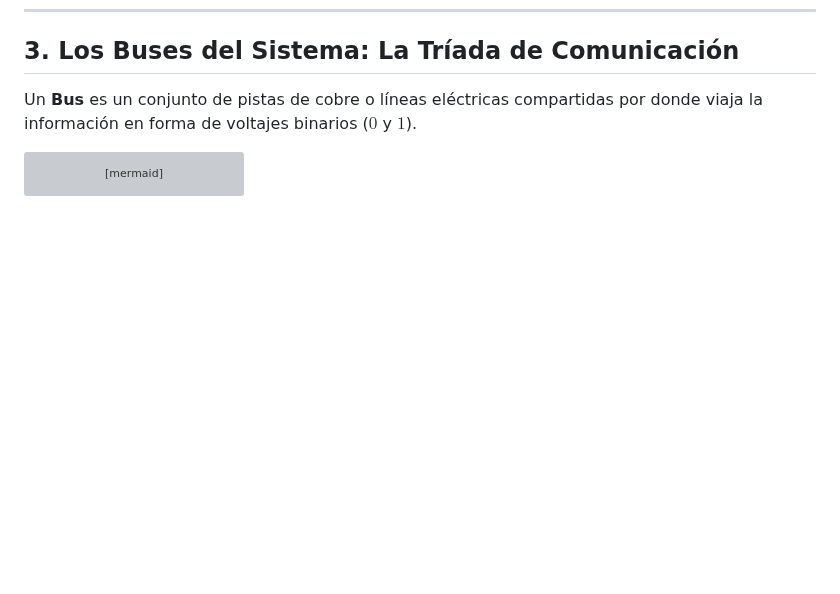
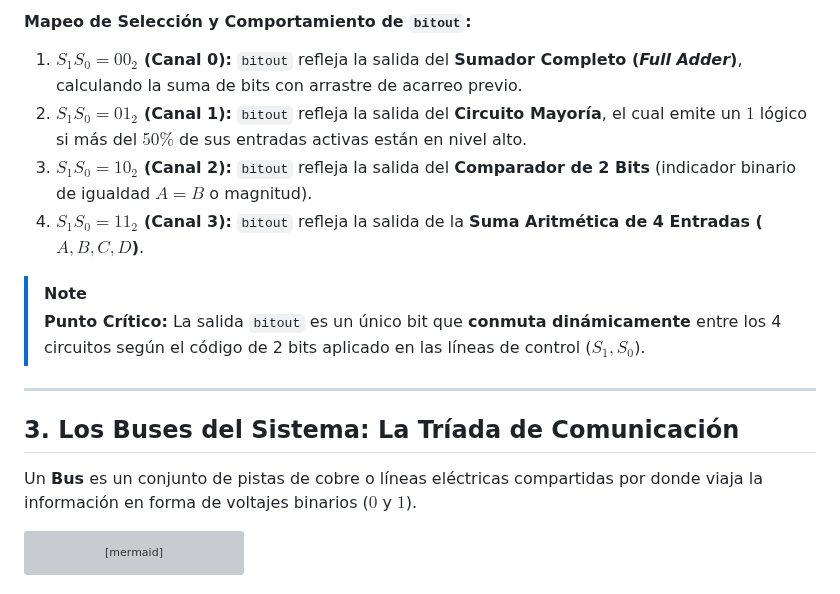
Before and after one commit to Eddyfals0/notas-obsidia-oto-o-2026, a Markdown page: arquitectura funcional de computadoras/7. Unidad 2 - Arquitectura Interna de la ALU, Buses del Sistema y Memoria Asíncrona.md, the part around one of its changes. GitHub-like rendering; blank space fills up the shorter version; grey boxes are pictures that could not be loaded.

Commit message:
docs(arquitectura): incorporar ejemplo de MUX 4x1 con bitout, Full Adder, Mayoría, Comparador y Sumador A B C D

```diff
--- a/arquitectura funcional de computadoras/7. Unidad 2 - Arquitectura Interna de la ALU, Buses del Sistema y Memoria Asíncrona.md
+++ b/arquitectura funcional de computadoras/7. Unidad 2 - Arquitectura Interna de la ALU, Buses del Sistema y Memoria Asíncrona.md
@@ -188,3 +223,14 @@ $$Y = (\overline{S_1} \cdot \overline{S_0} \cdot I_0) + (\overline{S_1} \cdot S_
+#### Mapeo de Selección y Comportamiento de `bitout`:
+1. **$S_1 S_0 = 00_2$ (Canal 0):** `bitout` refleja la salida del **Sumador Completo (*Full Adder*)**, calculando la suma de bits con arrastre de acarreo previo.
+2. **$S_1 S_0 = 01_2$ (Canal 1):** `bitout` refleja la salida del **Circuito Mayoría**, el cual emite un $1$ lógico si más del $50\%$ de sus entradas activas están en nivel alto.
+3. **$S_1 S_0 = 10_2$ (Canal 2):** `bitout` refleja la salida del **Comparador de 2 Bits** (indicador binario de igualdad $A=B$ o magnitud).
+4. **$S_1 S_0 = 11_2$ (Canal 3):** `bitout` refleja la salida de la **Suma Aritmética de 4 Entradas ($A, B, C, D$)**.
+
+> [!NOTE]
+> **Punto Crítico:** La salida `bitout` es un único bit que **conmuta dinámicamente** entre los 4 circuitos según el código de 2 bits aplicado en las líneas de control ($S_1, S_0$).
+
+---
+
 ## 3. Los Buses del Sistema: La Tríada de Comunicación
 
 Un **Bus** es un conjunto de pistas de cobre o líneas eléctricas compartidas por donde viaja la información en forma de voltajes binarios ($0$ y $1$).
```
Also changed, not shown: other parts of arquitectura funcional de computadoras/7. Unidad 2 - Arquitectura Interna de la ALU, Buses del Sistema y Memoria Asíncrona.md (+35 -0 lines).
